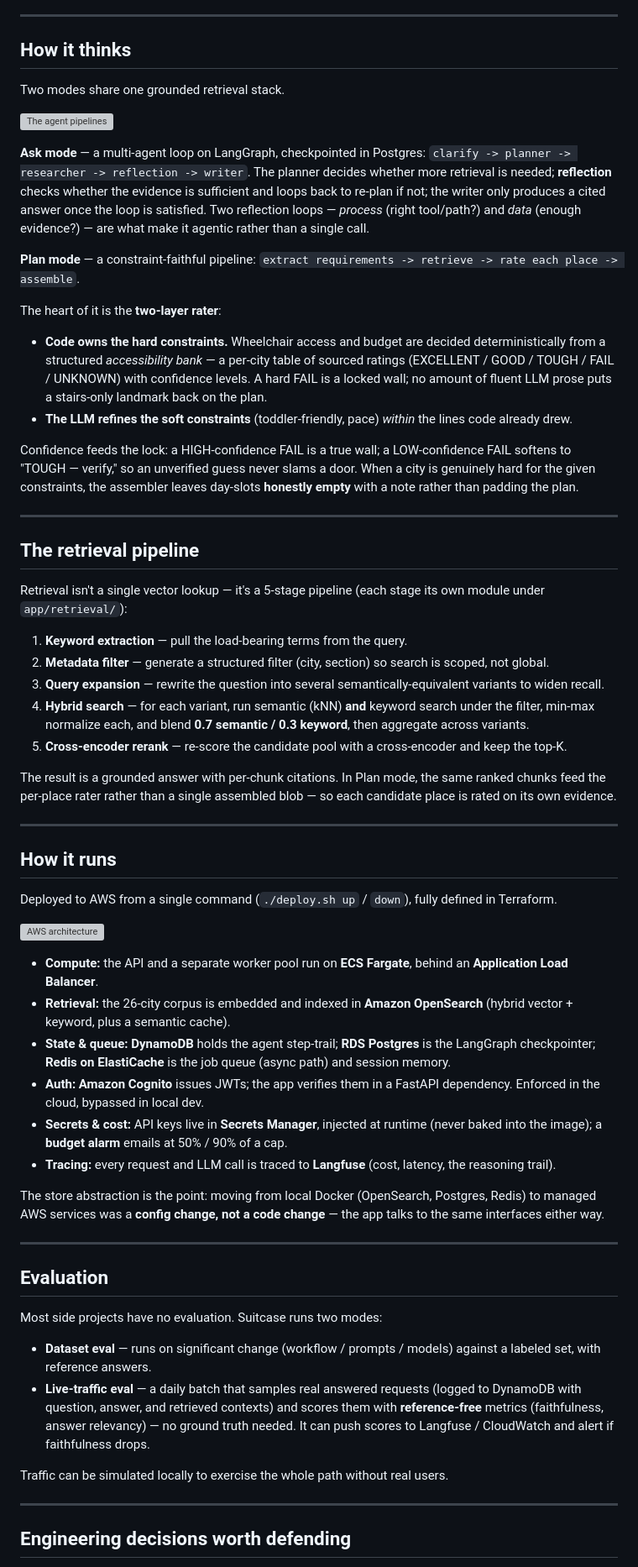
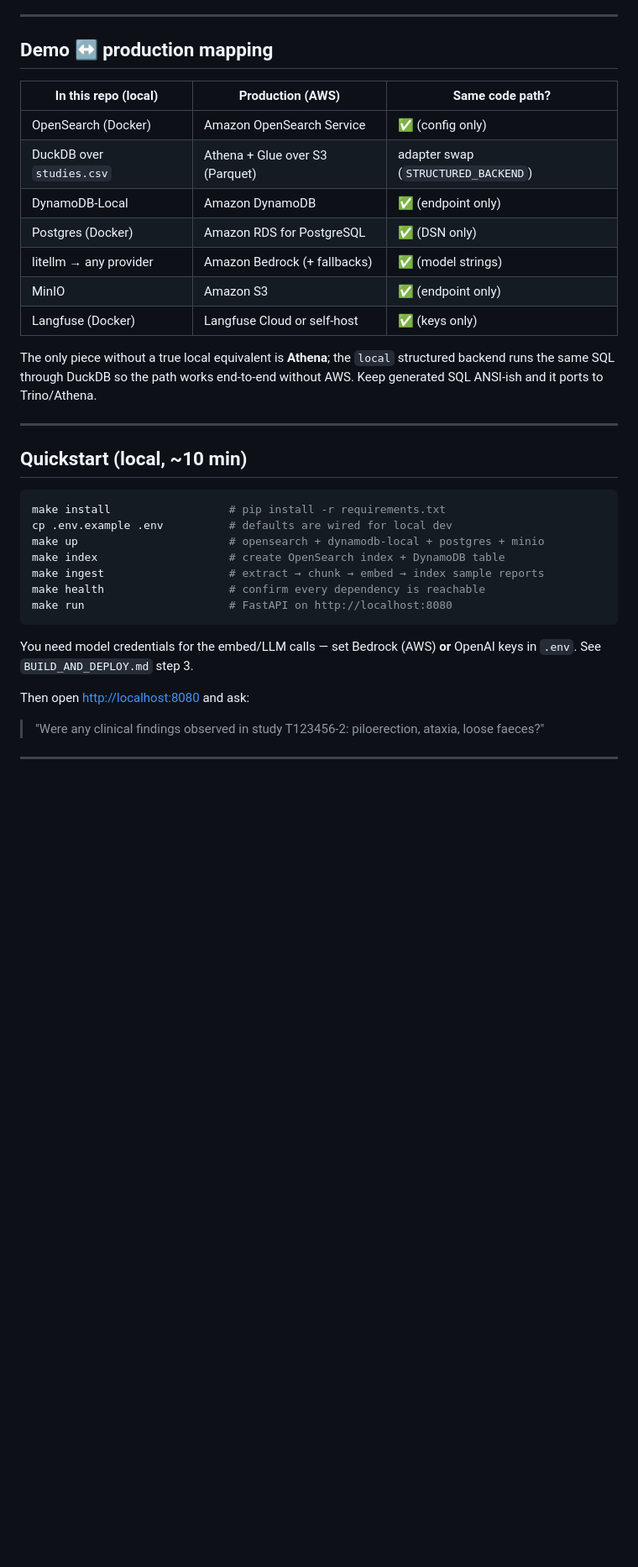
Before and after one commit to rahulfreescale/suitcase, a Markdown page: README.md, the part around one of its changes. Shown at 84% size. Drawn GitHub-style; blank space fills up the shorter version; grey boxes are pictures that could not be loaded.

````diff
--- a/README.md
+++ b/README.md
@@ -30,68 +56,41 @@ The north star: **respect a hard constraint even when it means dropping a landma
 
 ---
 
-## How it thinks
+## Demo ↔ production mapping
 
-Two modes share one grounded retrieval stack.
+| In this repo (local)        | Production (AWS)                  | Same code path? |
+|-----------------------------|----------------------------------|-----------------|
+| OpenSearch (Docker)         | Amazon OpenSearch Service        | ✅ (config only) |
+| DuckDB over `studies.csv`   | Athena + Glue over S3 (Parquet)  | adapter swap (`STRUCTURED_BACKEND`) |
+| DynamoDB-Local              | Amazon DynamoDB                  | ✅ (endpoint only) |
+| Postgres (Docker)           | Amazon RDS for PostgreSQL        | ✅ (DSN only) |
+| litellm → any provider      | Amazon Bedrock (+ fallbacks)     | ✅ (model strings) |
+| MinIO                       | Amazon S3                        | ✅ (endpoint only) |
+| Langfuse (Docker)           | Langfuse Cloud or self-host      | ✅ (keys only) |
 
-![The agent pipelines](./architecture-agents.svg)
-
-**Ask mode** — a multi-agent loop on LangGraph, checkpointed in Postgres:
-`clarify -> planner -> researcher -> reflection -> writer`.
-The planner decides whether more retrieval is needed; **reflection** checks whether the evidence is sufficient and loops back to re-plan if not; the writer only produces a cited answer once the loop is satisfied. Two reflection loops — *process* (right tool/path?) and *data* (enough evidence?) — are what make it agentic rather than a single call.
-
-**Plan mode** — a constraint-faithful pipeline:
-`extract requirements -> retrieve -> rate each place -> assemble`.
-
-The heart of it is the **two-layer rater**:
-- **Code owns the hard constraints.** Wheelchair access and budget are decided deterministically from a structured *accessibility bank* — a per-city table of sourced ratings (EXCELLENT / GOOD / TOUGH / FAIL / UNKNOWN) with confidence levels. A hard FAIL is a locked wall; no amount of fluent LLM prose puts a stairs-only landmark back on the plan.
-- **The LLM refines the soft constraints** (toddler-friendly, pace) *within* the lines code already drew.
-
-Confidence feeds the lock: a HIGH-confidence FAIL is a true wall; a LOW-confidence FAIL softens to "TOUGH — verify," so an unverified guess never slams a door. When a city is genuinely hard for the given constraints, the assembler leaves day-slots **honestly empty** with a note rather than padding the plan.
+The only piece without a true local equivalent is **Athena**; the `local`
+structured backend runs the same SQL through DuckDB so the path works end-to-end
+without AWS. Keep generated SQL ANSI-ish and it ports to Trino/Athena.
 
 ---
 
-## The retrieval pipeline
+## Quickstart (local, ~10 min)
 
-Retrieval isn't a single vector lookup — it's a 5-stage pipeline (each stage its own module under `app/retrieval/`):
+```bash
+make install                  # pip install -r requirements.txt
+cp .env.example .env          # defaults are wired for local dev
+make up                       # opensearch + dynamodb-local + postgres + minio
+make index                    # create OpenSearch index + DynamoDB table
+make ingest                   # extract → chunk → embed → index sample reports
+make health                   # confirm every dependency is reachable
+make run                      # FastAPI on http://localhost:8080
+```
 
-1. **Keyword extraction** — pull the load-bearing terms from the query.
-2. **Metadata filter** — generate a structured filter (city, section) so search is scoped, not global.
-3. **Query expansion** — rewrite the question into several semantically-equivalent variants to widen recall.
-4. **Hybrid search** — for each variant, run semantic (kNN) **and** keyword search under the filter, min-max normalize each, and blend **0.7 semantic / 0.3 keyword**, then aggregate across variants.
-5. **Cross-encoder rerank** — re-score the candidate pool with a cross-encoder and keep the top-K.
+You need model credentials for the embed/LLM calls — set Bedrock (AWS) **or**
+OpenAI keys in `.env`. See `BUILD_AND_DEPLOY.md` step 3.
 
-The result is a grounded answer with per-chunk citations. In Plan mode, the same ranked chunks feed the per-place rater rather than a single assembled blob — so each candidate place is rated on its own evidence.
+Then open <http://localhost:8080> and ask:
+> "Were any clinical findings observed in study T123456-2: piloerection, ataxia, loose faeces?"
 
 ---
 
-## How it runs
-
-Deployed to AWS from a single command (`./deploy.sh up` / `down`), fully defined in Terraform.
-
-![AWS architecture](./architecture-aws.svg)
-
-- **Compute:** the API and a separate worker pool run on **ECS Fargate**, behind an **Application Load Balancer**.
-- **Retrieval:** the 26-city corpus is embedded and indexed in **Amazon OpenSearch** (hybrid vector + keyword, plus a semantic cache).
-- **State & queue:** **DynamoDB** holds the agent step-trail; **RDS Postgres** is the LangGraph checkpointer; **Redis on ElastiCache** is the job queue (async path) and session memory.
-- **Auth:** **Amazon Cognito** issues JWTs; the app verifies them in a FastAPI dependency. Enforced in the cloud, bypassed in local dev.
-- **Secrets & cost:** API keys live in **Secrets Manager**, injected at runtime (never baked into the image); a **budget alarm** emails at 50% / 90% of a cap.
-- **Tracing:** every request and LLM call is traced to **Langfuse** (cost, latency, the reasoning trail).
-
-The store abstraction is the point: moving from local Docker (OpenSearch, Postgres, Redis) to managed AWS services was a **config change, not a code change** — the app talks to the same interfaces either way.
-
----
-
-## Evaluation
-
-Most side projects have no evaluation. Suitcase runs two modes:
-
-- **Dataset eval** — runs on significant change (workflow / prompts / models) against a labeled set, with reference answers.
-- **Live-traffic eval** — a daily batch that samples real answered requests (logged to DynamoDB with question, answer, and retrieved contexts) and scores them with **reference-free** metrics (faithfulness, answer relevancy) — no ground truth needed. It can push scores to Langfuse / CloudWatch and alert if faithfulness drops.
-
-Traffic can be simulated locally to exercise the whole path without real users.
-
----
-
-## Engineering decisions worth defending
-
````
Also changed, not shown: other parts of README.md (+64 -69 lines), docs/images/agenticflow.png (added), docs/images/langfuse.png (added), docs/images/productionaws.png (added), 1 other file.
